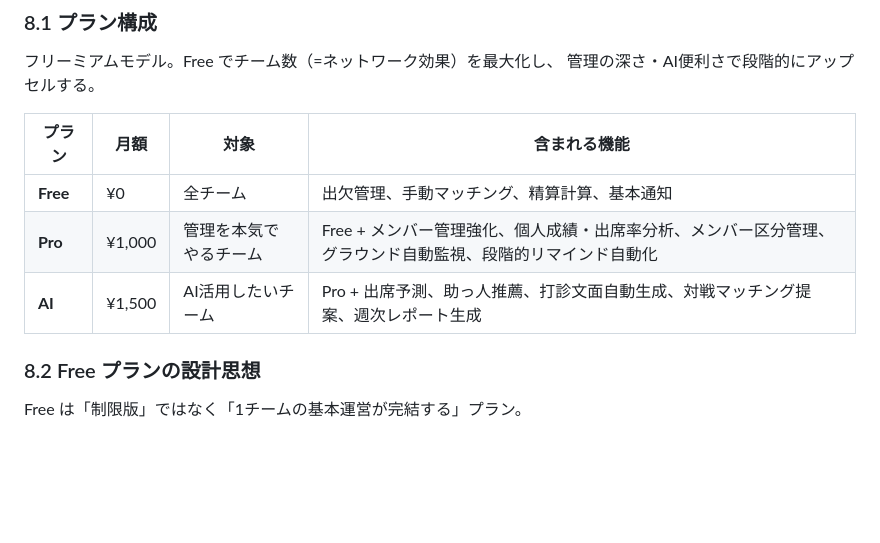
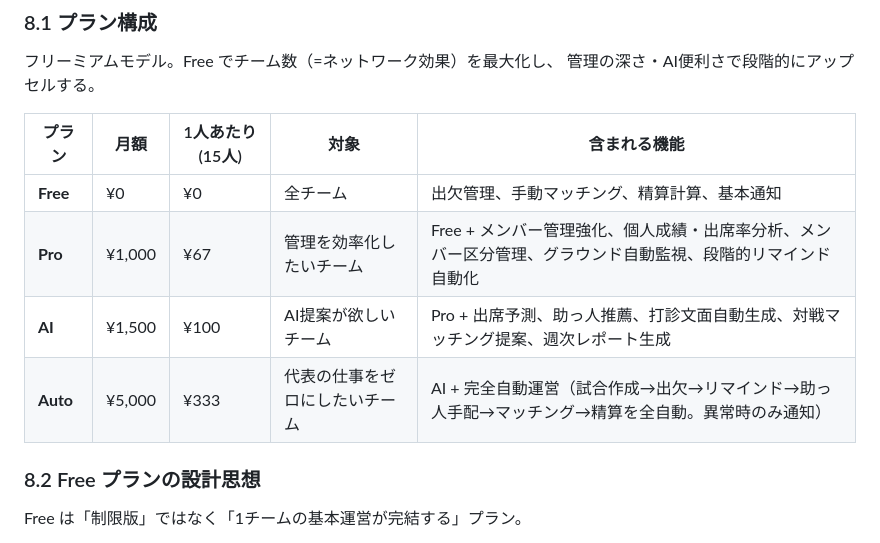
Before and after one commit to susumutomita/baseball-leagure-manager, a Markdown page: docs/architecture.md, the part around one of its changes. Drawn GitHub-style; blank space fills up the shorter version.

```diff
--- a/docs/architecture.md
+++ b/docs/architecture.md
@@ -851,11 +851,12 @@ SaaS の特性上、チーム数に対してインフラ費は対数的にしか
 フリーミアムモデル。Free でチーム数（=ネットワーク効果）を最大化し、
 管理の深さ・AI便利さで段階的にアップセルする。
 
-| プラン | 月額 | 対象 | 含まれる機能 |
-|-------|------|------|------------|
-| **Free** | ¥0 | 全チーム | 出欠管理、手動マッチング、精算計算、基本通知 |
-| **Pro** | ¥1,000 | 管理を本気でやるチーム | Free + メンバー管理強化、個人成績・出席率分析、メンバー区分管理、グラウンド自動監視、段階的リマインド自動化 |
-| **AI** | ¥1,500 | AI活用したいチーム | Pro + 出席予測、助っ人推薦、打診文面自動生成、対戦マッチング提案、週次レポート生成 |
+| プラン | 月額 | 1人あたり(15人) | 対象 | 含まれる機能 |
+|-------|------|---------------|------|------------|
+| **Free** | ¥0 | ¥0 | 全チーム | 出欠管理、手動マッチング、精算計算、基本通知 |
+| **Pro** | ¥1,000 | ¥67 | 管理を効率化したいチーム | Free + メンバー管理強化、個人成績・出席率分析、メンバー区分管理、グラウンド自動監視、段階的リマインド自動化 |
+| **AI** | ¥1,500 | ¥100 | AI提案が欲しいチーム | Pro + 出席予測、助っ人推薦、打診文面自動生成、対戦マッチング提案、週次レポート生成 |
+| **Auto** | ¥5,000 | ¥333 | 代表の仕事をゼロにしたいチーム | AI + 完全自動運営（試合作成→出欠→リマインド→助っ人手配→マッチング→精算を全自動。異常時のみ通知） |
 
 ### 8.2 Free プランの設計思想
 
```
Also changed, not shown: other parts of docs/architecture.md (+60 -13 lines).
